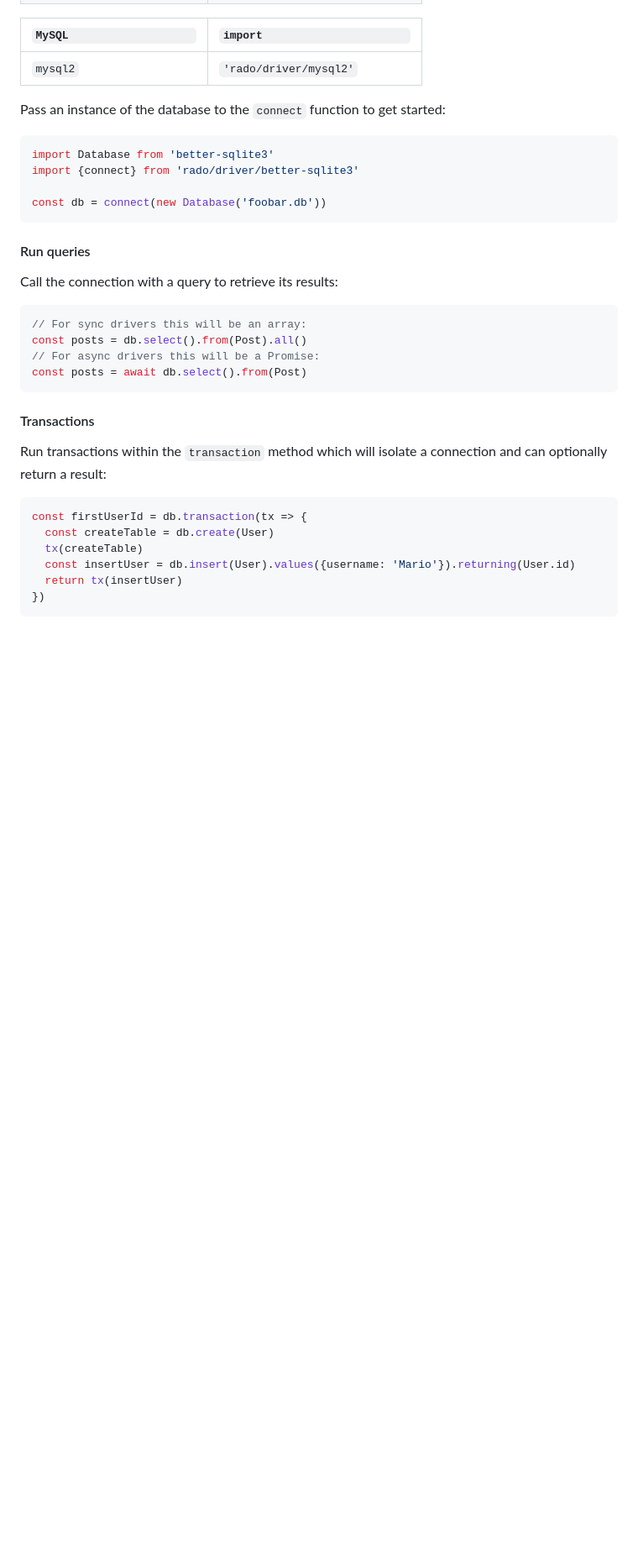
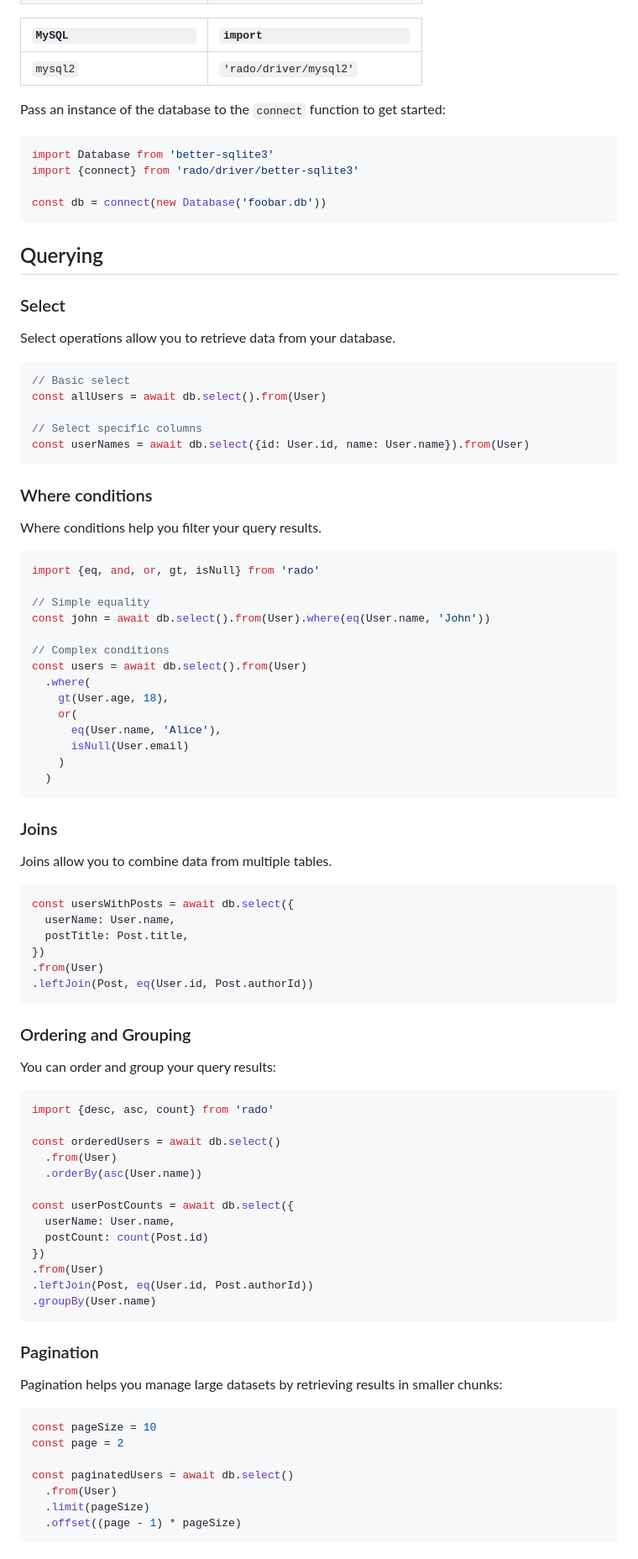
Before and after one commit to benmerckx/rado, a Markdown page: README.md, the part around the change printed below. Shown: that part at 84% size. Rendered like a GitHub page; blank space fills up the shorter version.

````diff
--- a/README.md
+++ b/README.md
@@ -177,26 +75,85 @@ import {connect} from 'rado/driver/better-sqlite3'
 const db = connect(new Database('foobar.db'))
 ```
 
+## Querying
 
-#### Run queries
+### Select
 
-Call the connection with a query to retrieve its results:
+Select operations allow you to retrieve data from your database.
 
-```ts
-// For sync drivers this will be an array:
-const posts = db.select().from(Post).all()
-// For async drivers this will be a Promise:
-const posts = await db.select().from(Post)
+```typescript
+// Basic select
+const allUsers = await db.select().from(User)
+
+// Select specific columns
+const userNames = await db.select({id: User.id, name: User.name}).from(User)
 ```
 
-#### Transactions
+### Where conditions
 
-Run transactions within the `transaction` method which will isolate a connection
-and can optionally return a result:
+Where conditions help you filter your query results.
 
-```ts
-const firstUserId = db.transaction(tx => {
-  const createTable = db.create(User)
-  tx(createTable)
-  const insertUser = db.insert(User).values({username: 'Mario'}).returning(User.id)
-  return tx(insertUser)
+```typescript
+import {eq, and, or, gt, isNull} from 'rado'
+
+// Simple equality
+const john = await db.select().from(User).where(eq(User.name, 'John'))
+
+// Complex conditions
+const users = await db.select().from(User)
+  .where(
+    gt(User.age, 18),
+    or(
+      eq(User.name, 'Alice'),
+      isNull(User.email)
+    )
+  )
+```
+
+### Joins
+
+Joins allow you to combine data from multiple tables.
+
+```typescript
+const usersWithPosts = await db.select({
+  userName: User.name,
+  postTitle: Post.title,
+})
+.from(User)
+.leftJoin(Post, eq(User.id, Post.authorId))
+```
+
+### Ordering and Grouping
+
+You can order and group your query results:
+
+```typescript
+import {desc, asc, count} from 'rado'
+
+const orderedUsers = await db.select()
+  .from(User)
+  .orderBy(asc(User.name))
+
+const userPostCounts = await db.select({
+  userName: User.name,
+  postCount: count(Post.id)
+})
+.from(User)
+.leftJoin(Post, eq(User.id, Post.authorId))
+.groupBy(User.name)
+```
+
+### Pagination
+
+Pagination helps you manage large datasets by retrieving results in smaller chunks:
+
+```typescript
+const pageSize = 10
+const page = 2
+
+const paginatedUsers = await db.select()
+  .from(User)
+  .limit(pageSize)
+  .offset((page - 1) * pageSize)
+```
+
````
Also changed, not shown: other parts of README.md (+204 -134 lines).
